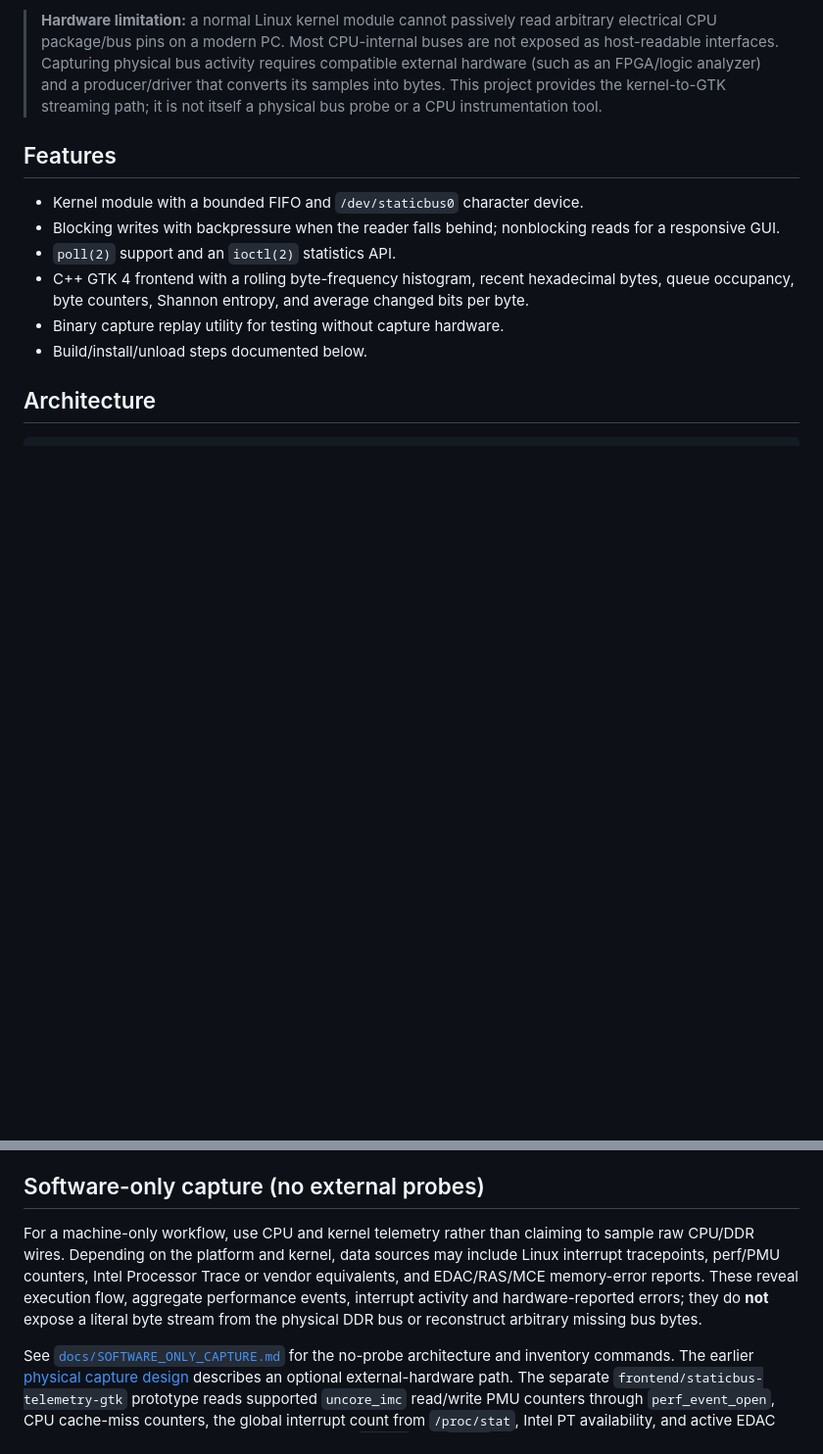
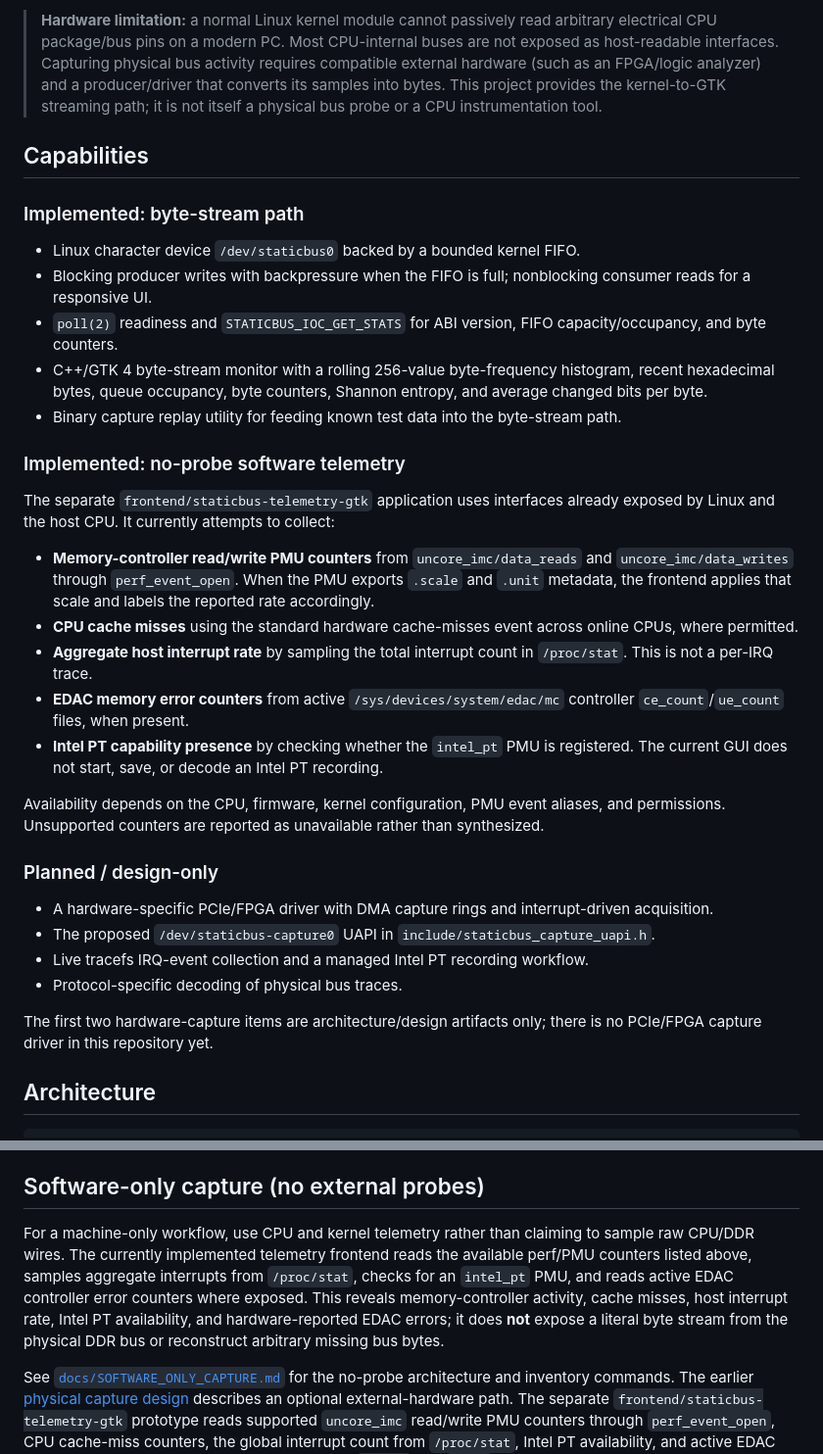
Before and after one commit to jordanlegare/static, a Markdown page: README.md, 2 parts joined by grey strips. Shown at 98% size. Drawn GitHub-style; blank space fills up the shorter version.

Commit message:
Document implemented and planned staticbus capabilities

```diff
--- a/README.md
+++ b/README.md
@@ -4,14 +4,36 @@
 
 > **Hardware limitation:** a normal Linux kernel module cannot passively read arbitrary electrical CPU package/bus pins on a modern PC. Most CPU-internal buses are not exposed as host-readable interfaces. Capturing physical bus activity requires compatible external hardware (such as an FPGA/logic analyzer) and a producer/driver that converts its samples into bytes. This project provides the kernel-to-GTK streaming path; it is not itself a physical bus probe or a CPU instrumentation tool.
 
-## Features
+## Capabilities
 
-- Kernel module with a bounded FIFO and `/dev/staticbus0` character device.
-- Blocking writes with backpressure when the reader falls behind; nonblocking reads for a responsive GUI.
-- `poll(2)` support and an `ioctl(2)` statistics API.
-- C++ GTK 4 frontend with a rolling byte-frequency histogram, recent hexadecimal bytes, queue occupancy, byte counters, Shannon entropy, and average changed bits per byte.
-- Binary capture replay utility for testing without capture hardware.
-- Build/install/unload steps documented below.
+### Implemented: byte-stream path
+
+- Linux character device `/dev/staticbus0` backed by a bounded kernel FIFO.
+- Blocking producer writes with backpressure when the FIFO is full; nonblocking consumer reads for a responsive UI.
+- `poll(2)` readiness and `STATICBUS_IOC_GET_STATS` for ABI version, FIFO capacity/occupancy, and byte counters.
+- C++/GTK 4 byte-stream monitor with a rolling 256-value byte-frequency histogram, recent hexadecimal bytes, queue occupancy, byte counters, Shannon entropy, and average changed bits per byte.
+- Binary capture replay utility for feeding known test data into the byte-stream path.
+
+### Implemented: no-probe software telemetry
+
+The separate `frontend/staticbus-telemetry-gtk` application uses interfaces already exposed by Linux and the host CPU. It currently attempts to collect:
+
+- **Memory-controller read/write PMU counters** from `uncore_imc/data_reads` and `uncore_imc/data_writes` through `perf_event_open`. When the PMU exports `.scale` and `.unit` metadata, the frontend applies that scale and labels the reported rate accordingly.
+- **CPU cache misses** using the standard hardware cache-misses event across online CPUs, where permitted.
+- **Aggregate host interrupt rate** by sampling the total interrupt count in `/proc/stat`. This is not a per-IRQ trace.
+- **EDAC memory error counters** from active `/sys/devices/system/edac/mc` controller `ce_count`/`ue_count` files, when present.
+- **Intel PT capability presence** by checking whether the `intel_pt` PMU is registered. The current GUI does not start, save, or decode an Intel PT recording.
+
+Availability depends on the CPU, firmware, kernel configuration, PMU event aliases, and permissions. Unsupported counters are reported as unavailable rather than synthesized.
+
+### Planned / design-only
+
+- A hardware-specific PCIe/FPGA driver with DMA capture rings and interrupt-driven acquisition.
+- The proposed `/dev/staticbus-capture0` UAPI in `include/staticbus_capture_uapi.h`.
+- Live tracefs IRQ-event collection and a managed Intel PT recording workflow.
+- Protocol-specific decoding of physical bus traces.
+
+The first two hardware-capture items are architecture/design artifacts only; there is no PCIe/FPGA capture driver in this repository yet.
 
 ## Architecture
 
@@ -41,7 +63,7 @@ See [`docs/PHYSICAL_CAPTURE_DESIGN.md`](docs/PHYSICAL_CAPTURE_DESIGN.md) for the
 
 ## Software-only capture (no external probes)
 
-For a machine-only workflow, use CPU and kernel telemetry rather than claiming to sample raw CPU/DDR wires. Depending on the platform and kernel, data sources may include Linux interrupt tracepoints, perf/PMU counters, Intel Processor Trace or vendor equivalents, and EDAC/RAS/MCE memory-error reports. These reveal execution flow, aggregate performance events, interrupt activity and hardware-reported errors; they do **not** expose a literal byte stream from the physical DDR bus or reconstruct arbitrary missing bus bytes.
+For a machine-only workflow, use CPU and kernel telemetry rather than claiming to sample raw CPU/DDR wires. The currently implemented telemetry frontend reads the available perf/PMU counters listed above, samples aggregate interrupts from `/proc/stat`, checks for an `intel_pt` PMU, and reads active EDAC controller error counters where exposed. This reveals memory-controller activity, cache misses, host interrupt rate, Intel PT availability, and hardware-reported EDAC errors; it does **not** expose a literal byte stream from the physical DDR bus or reconstruct arbitrary missing bus bytes.
 
 See [`docs/SOFTWARE_ONLY_CAPTURE.md`](docs/SOFTWARE_ONLY_CAPTURE.md) for the no-probe architecture and inventory commands. The earlier [physical capture design](docs/PHYSICAL_CAPTURE_DESIGN.md) describes an optional external-hardware path. The separate `frontend/staticbus-telemetry-gtk` prototype reads supported `uncore_imc` read/write PMU counters through `perf_event_open`, CPU cache-miss counters, the global interrupt count from `/proc/stat`, Intel PT availability, and active EDAC counters. It applies each PMU event's exported `.scale` and `.unit` metadata when available (for example, reporting MiB/s if the host exports MiB units); counters without unit metadata remain event counts/sec. Tracefs collection and live Intel PT recording are not implemented in this first version.
 
```
